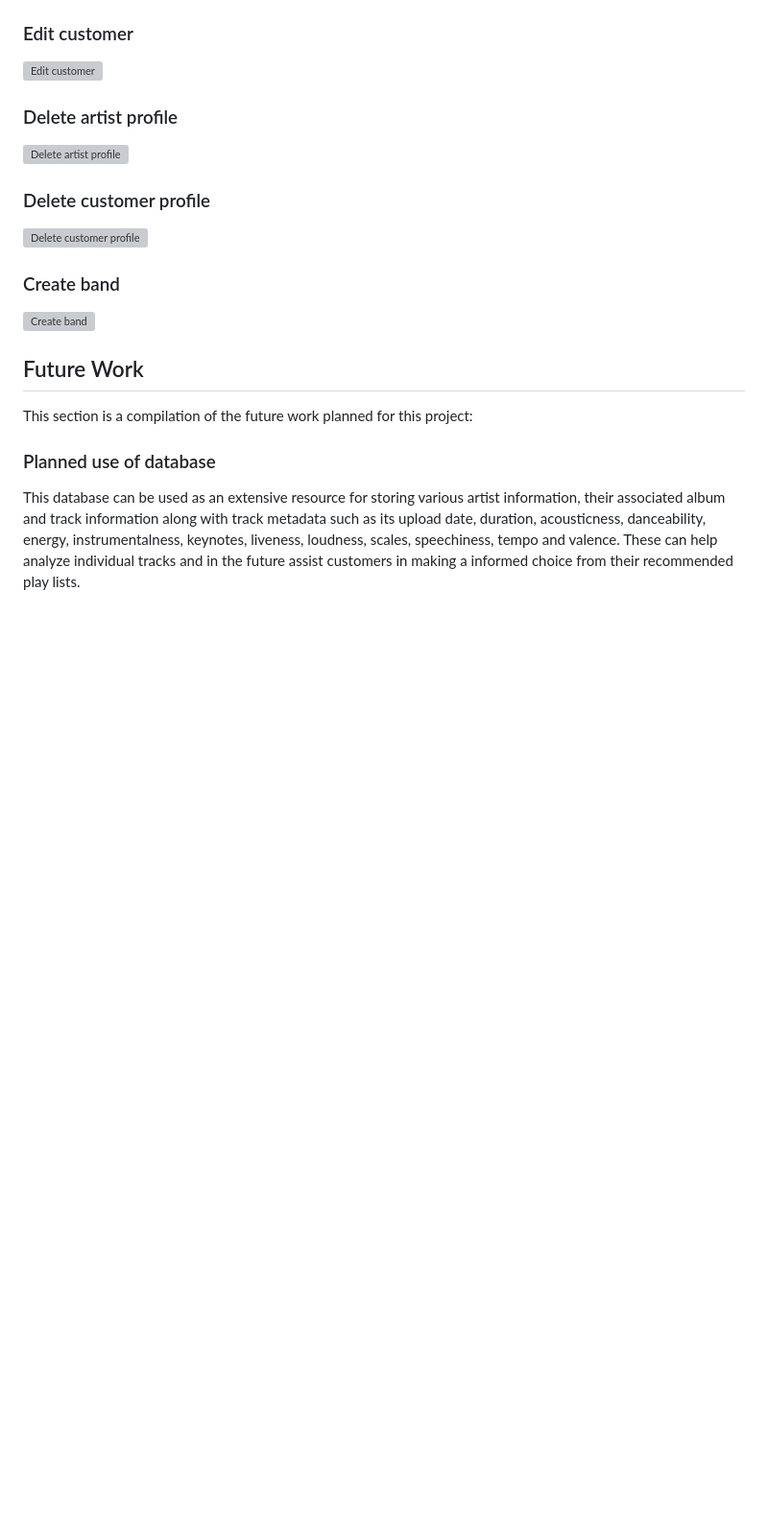
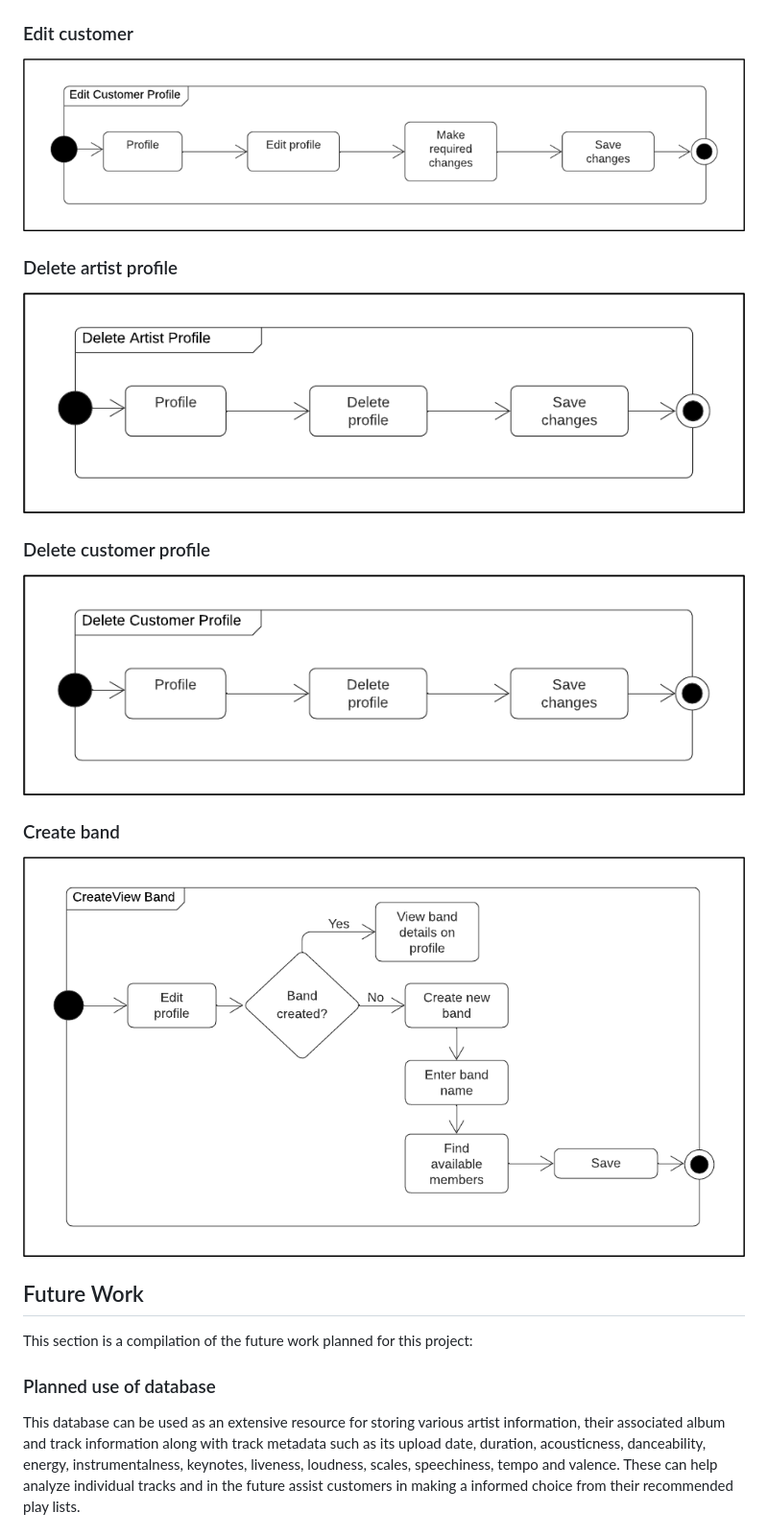
Before and after one commit to chakrabortyde/playyn, a Markdown page: setup/README.md, the part around one of its changes. Shown at 96% size. Rendered like a GitHub page; blank space fills up the shorter version; grey boxes are pictures that could not be loaded.

```diff
--- a/setup/README.md
+++ b/setup/README.md
@@ -93,19 +93,19 @@ Other front-end technologies used: HTML, CSS, JavaScript, JQuery
 
 ### Edit customer
 
-![Edit customer](/img/edit-customer.png?raw=true)
+![Edit customer](/setup/img/edit-customer.png?raw=true)
 
 ### Delete artist profile
 
-![Delete artist profile](/img/delete-artist.png?raw=true)
+![Delete artist profile](/setup/img/delete-artist.png?raw=true)
 
 ### Delete customer profile
 
-![Delete customer profile](/img/delete-customer.png?raw=true)
+![Delete customer profile](/setup/img/delete-customer.png?raw=true)
 
 ### Create band
 
-![Create band](/img/create-band.png?raw=true)
+![Create band](/setup/img/create-band.png?raw=true)
 
 ## Future Work
 
```
Also changed, not shown: other parts of setup/README.md (+21 -21 lines).
